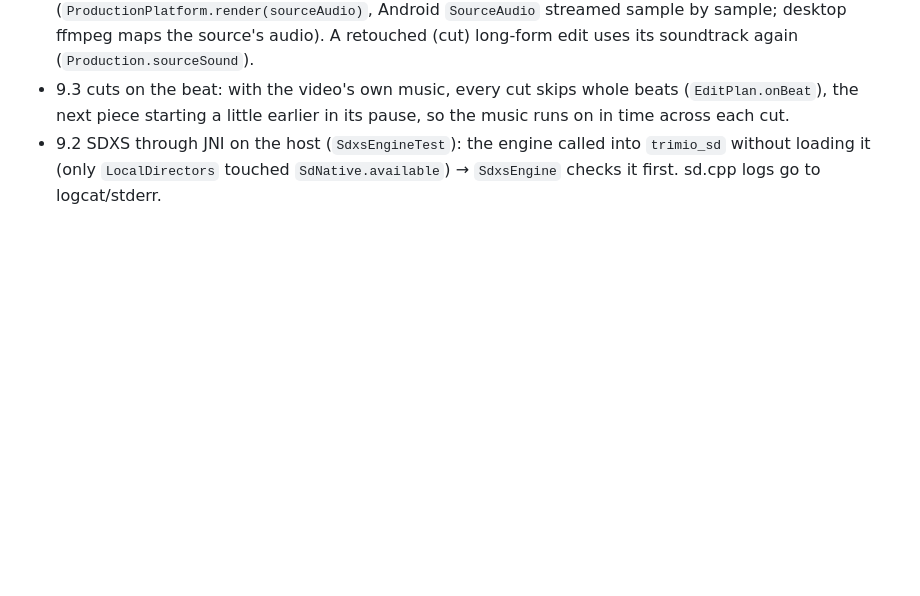
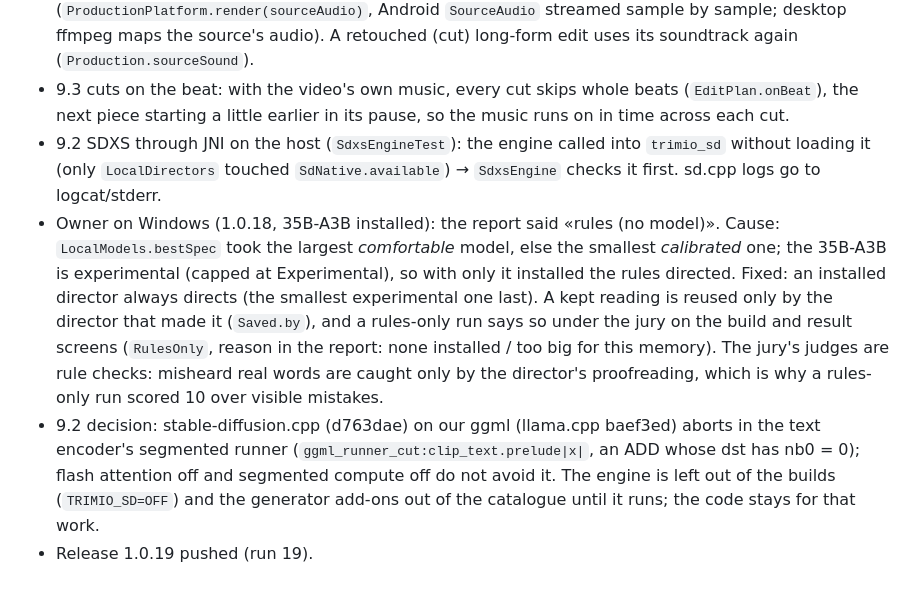
Before and after one commit to BehnamJalaliCo/Trimio, a Markdown page: docs/research/PHASE9_PROGRESS.md, the part around the change. Drawn GitHub-style; blank space fills up the shorter version.

Commit message:
Phase 9 progress: the director bug on Windows and the image generator decision [skip ci]
Co-Authored-By: Claude Opus 5.5 <noreply@anthropic.com>
Claude-Session: https://claude.ai/code/session_01WTcB4sSZQc6YyqMcQz6mYT

```diff
--- a/docs/research/PHASE9_PROGRESS.md
+++ b/docs/research/PHASE9_PROGRESS.md
@@ -102,3 +102,15 @@ Owner's order (14 Oct 2026): review the latest release deeply first, then do all
   starting a little earlier in its pause, so the music runs on in time across each cut.
 - 9.2 SDXS through JNI on the host (`SdxsEngineTest`): the engine called into `trimio_sd` without loading it (only
   `LocalDirectors` touched `SdNative.available`) → `SdxsEngine` checks it first. sd.cpp logs go to logcat/stderr.
+- Owner on Windows (1.0.18, 35B-A3B installed): the report said «rules (no model)». Cause: `LocalModels.bestSpec`
+  took the largest *comfortable* model, else the smallest *calibrated* one; the 35B-A3B is experimental (capped at
+  Experimental), so with only it installed the rules directed. Fixed: an installed director always directs (the
+  smallest experimental one last). A kept reading is reused only by the director that made it (`Saved.by`), and a
+  rules-only run says so under the jury on the build and result screens (`RulesOnly`, reason in the report:
+  none installed / too big for this memory). The jury's judges are rule checks: misheard real words are caught
+  only by the director's proofreading, which is why a rules-only run scored 10 over visible mistakes.
+- 9.2 decision: stable-diffusion.cpp (d763dae) on our ggml (llama.cpp baef3ed) aborts in the text encoder's
+  segmented runner (`ggml_runner_cut:clip_text.prelude|x|`, an ADD whose dst has nb0 = 0); flash attention off and
+  segmented compute off do not avoid it. The engine is left out of the builds (`TRIMIO_SD=OFF`) and the generator
+  add-ons out of the catalogue until it runs; the code stays for that work.
+- Release 1.0.19 pushed (run 19).
```
